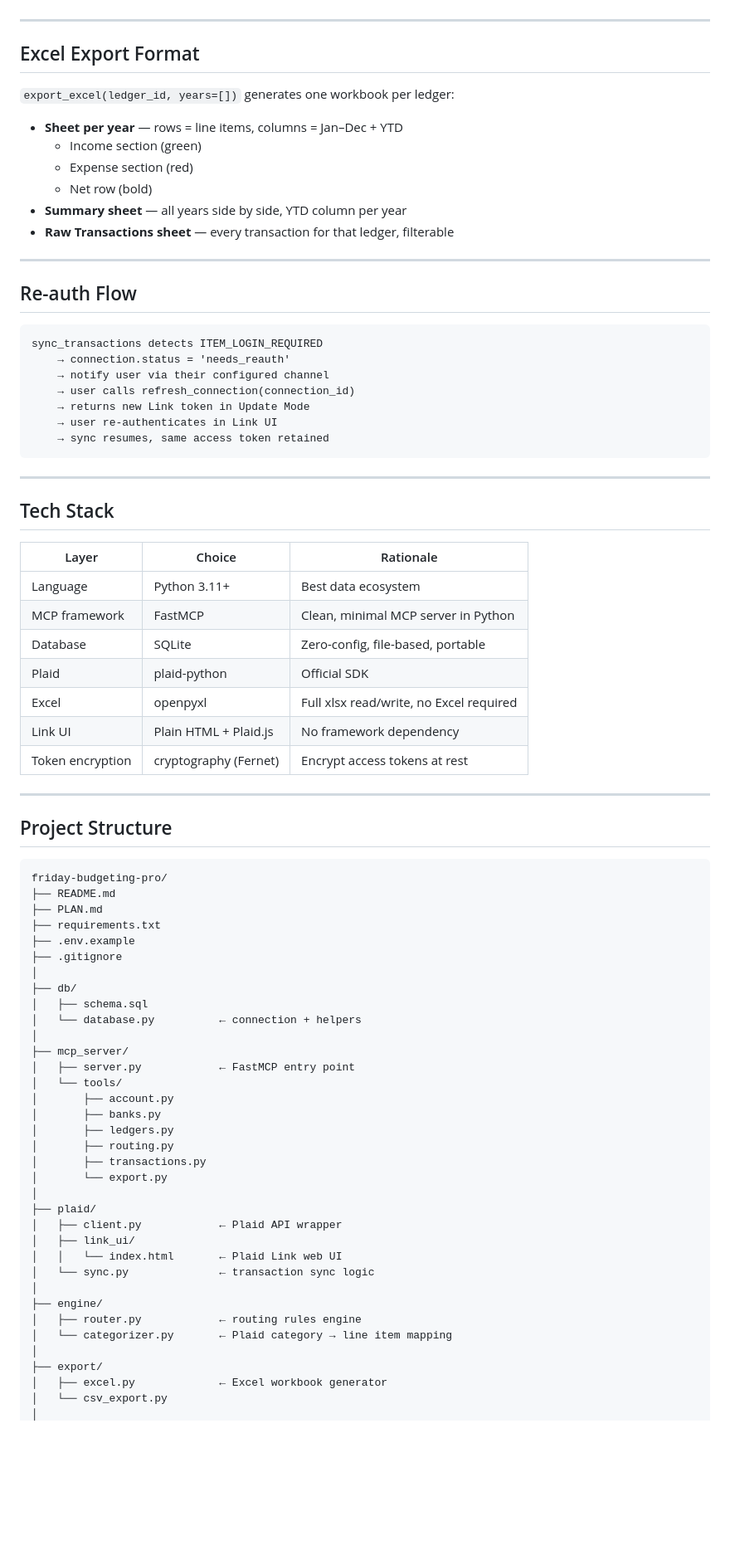
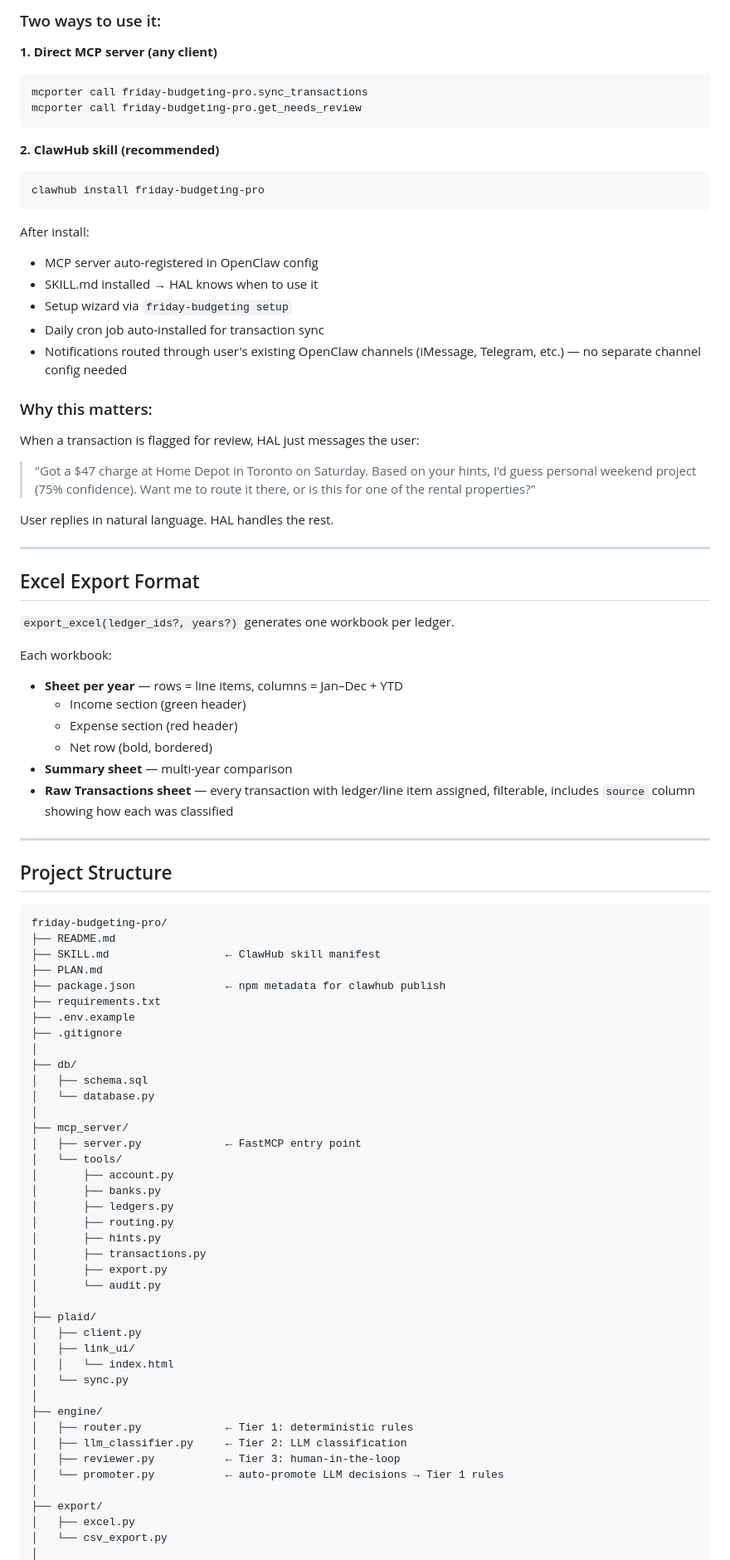
Before and after one commit to Riddy21/Friday_Budgeting_Pro, a Markdown page: PLAN.md, the part around one of its changes. Shown at 83% size. Drawn GitHub-style; blank space fills up the shorter version.

Commit message:
Add LLM classification layer, ClawHub packaging, and OpenClaw-native integration

````diff
--- a/PLAN.md
+++ b/PLAN.md
@@ -345,44 +382,45 @@ If 100% matched:  → fully auto-routed (may still flag for review if rule is ne
+### Two ways to use it:
+
+**1. Direct MCP server (any client)**
+```
+mcporter call friday-budgeting-pro.sync_transactions
+mcporter call friday-budgeting-pro.get_needs_review
+```
+
+**2. ClawHub skill (recommended)**
+```bash
+clawhub install friday-budgeting-pro
+```
+After install:
+- MCP server auto-registered in OpenClaw config
+- SKILL.md installed → HAL knows when to use it
+- Setup wizard via `friday-budgeting setup`
+- Daily cron job auto-installed for transaction sync
+- Notifications routed through user's existing OpenClaw channels (iMessage,
+  Telegram, etc.) — no separate channel config needed
+
+### Why this matters:
+When a transaction is flagged for review, HAL just messages the user:
+> "Got a $47 charge at Home Depot in Toronto on Saturday. Based on your hints,
+>  I'd guess personal weekend project (75% confidence). Want me to route it
+>  there, or is this for one of the rental properties?"
+
+User replies in natural language. HAL handles the rest.
 
 ---
 
 ## Excel Export Format
 
-`export_excel(ledger_id, years=[])` generates one workbook per ledger:
+`export_excel(ledger_ids?, years?)` generates one workbook per ledger.
 
+Each workbook:
 - **Sheet per year** — rows = line items, columns = Jan–Dec + YTD
-  - Income section (green)
-  - Expense section (red)
-  - Net row (bold)
-- **Summary sheet** — all years side by side, YTD column per year
-- **Raw Transactions sheet** — every transaction for that ledger, filterable
-
----
-
-## Re-auth Flow
-
-```
-sync_transactions detects ITEM_LOGIN_REQUIRED
-    → connection.status = 'needs_reauth'
-    → notify user via their configured channel
-    → user calls refresh_connection(connection_id)
-    → returns new Link token in Update Mode
-    → user re-authenticates in Link UI
-    → sync resumes, same access token retained
-```
-
----
-
-## Tech Stack
-
-| Layer | Choice | Rationale |
-|---|---|---|
-| Language | Python 3.11+ | Best data ecosystem |
-| MCP framework | FastMCP | Clean, minimal MCP server in Python |
-| Database | SQLite | Zero-config, file-based, portable |
-| Plaid | plaid-python | Official SDK |
-| Excel | openpyxl | Full xlsx read/write, no Excel required |
-| Link UI | Plain HTML + Plaid.js | No framework dependency |
-| Token encryption | cryptography (Fernet) | Encrypt access tokens at rest |
+  - Income section (green header)
+  - Expense section (red header)
+  - Net row (bold, bordered)
+- **Summary sheet** — multi-year comparison
+- **Raw Transactions sheet** — every transaction with ledger/line item assigned,
+  filterable, includes `source` column showing how each was classified
 
 ---
 
@@ -391,36 +429,42 @@ sync_transactions detects ITEM_LOGIN_REQUIRED
 ```
 friday-budgeting-pro/
 ├── README.md
+├── SKILL.md                  ← ClawHub skill manifest
 ├── PLAN.md
+├── package.json              ← npm metadata for clawhub publish
 ├── requirements.txt
 ├── .env.example
 ├── .gitignore
 │
 ├── db/
 │   ├── schema.sql
-│   └── database.py          ← connection + helpers
+│   └── database.py
 │
 ├── mcp_server/
-│   ├── server.py            ← FastMCP entry point
+│   ├── server.py             ← FastMCP entry point
 │   └── tools/
 │       ├── account.py
 │       ├── banks.py
 │       ├── ledgers.py
 │       ├── routing.py
+│       ├── hints.py
 │       ├── transactions.py
-│       └── export.py
+│       ├── export.py
+│       └── audit.py
 │
 ├── plaid/
-│   ├── client.py            ← Plaid API wrapper
+│   ├── client.py
 │   ├── link_ui/
-│   │   └── index.html       ← Plaid Link web UI
-│   └── sync.py              ← transaction sync logic
+│   │   └── index.html
+│   └── sync.py
 │
 ├── engine/
-│   ├── router.py            ← routing rules engine
-│   └── categorizer.py       ← Plaid category → line item mapping
+│   ├── router.py             ← Tier 1: deterministic rules
+│   ├── llm_classifier.py     ← Tier 2: LLM classification
+│   ├── reviewer.py           ← Tier 3: human-in-the-loop
+│   └── promoter.py           ← auto-promote LLM decisions → Tier 1 rules
 │
 ├── export/
-│   ├── excel.py             ← Excel workbook generator
+│   ├── excel.py
 │   └── csv_export.py
 │
````
Also changed, not shown: other parts of PLAN.md (+307 -234 lines).
